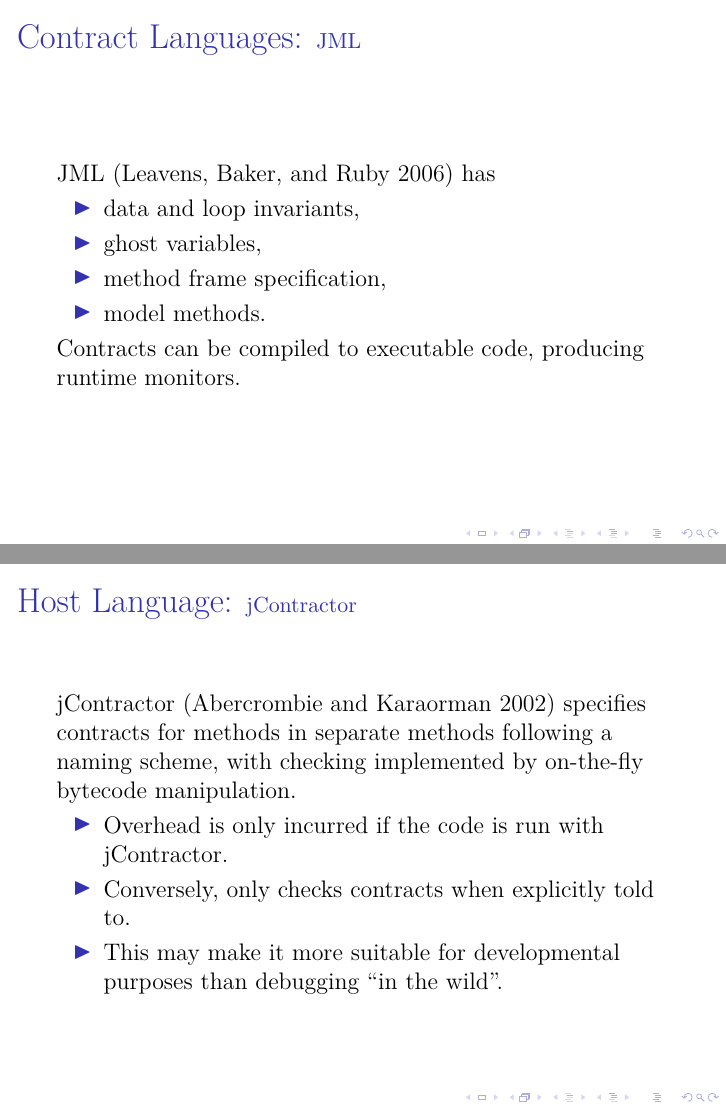
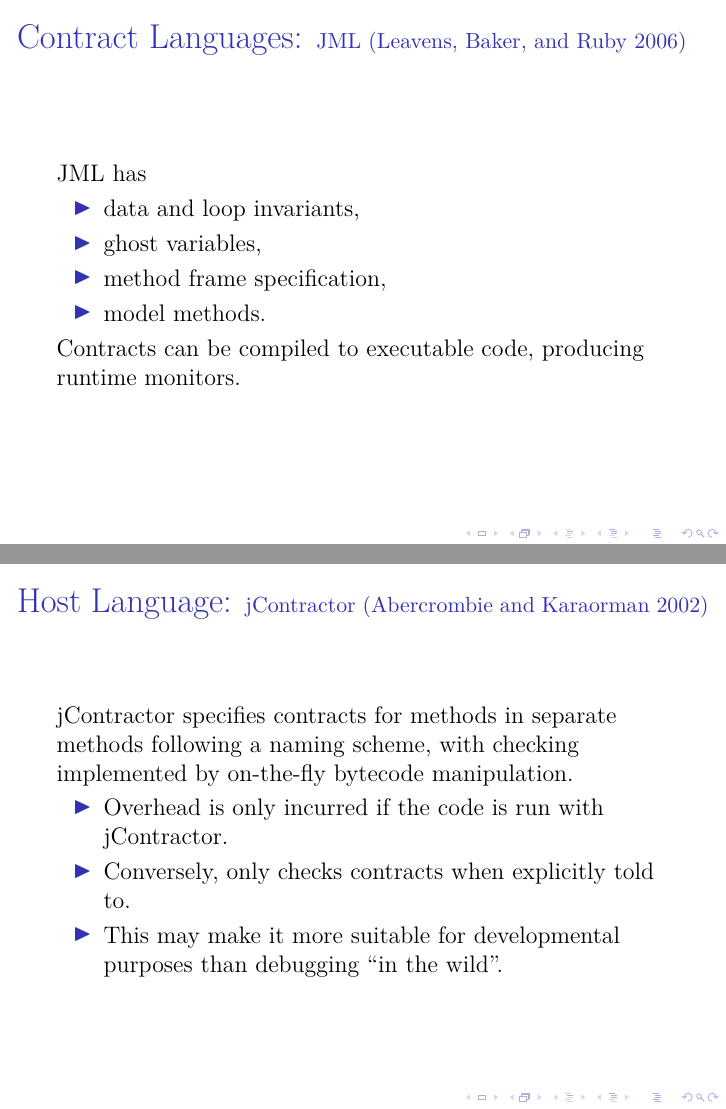
Before and after one commit to barrucadu/phd, LaTeX slides (literature-review/slides.tex): pages 15 and 22 of 39, joined at a grey line. Compiled offline with pdfLaTeX.

Commit message:
Stick JML/BML refs in slide title, like trace slides

```diff
--- a/literature-review/slides.tex
+++ b/literature-review/slides.tex
@@ -197,10 +197,10 @@
 \subsubsection{Domain-specific Languages}
 \label{sec:runver-dbc-dsl}
 
-\begin{frame}[fragile]{Contract Languages: \small JML}
+\begin{frame}[fragile]{Contract Languages: \small JML \parencite{jml}}
   % PAPERS: jml
 
-  JML \parencite{jml} has
+  JML has
 
   \begin{itemize}
     \item data and loop invariants,
@@ -363,12 +363,12 @@
   \end{itemize}
 \end{frame}
 
-\begin{frame}{Host Language: \small jContractor}
+\begin{frame}{Host Language: \small jContractor \parencite{jcontractor}}
   % PAPERS: jcontractor
 
-  jContractor \parencite{jcontractor} specifies contracts for methods
-  in separate methods following a naming scheme, with checking
-  implemented by on-the-fly bytecode manipulation.
+  jContractor specifies contracts for methods in separate methods
+  following a naming scheme, with checking implemented by on-the-fly
+  bytecode manipulation.
 
   \begin{itemize}
     \item Overhead is only incurred if the code is run with
```
Also changed, not shown: literature-review/slides.tex (4 more changed lines).
